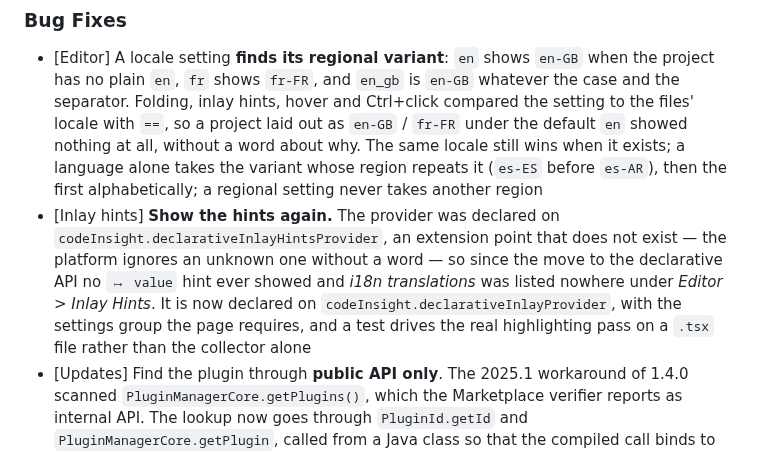
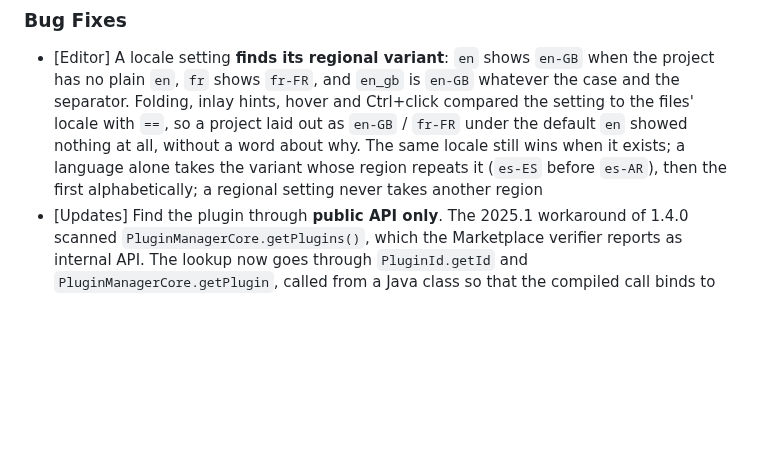
Before and after one commit to IBRAHIMDANS/i18nSupportPlus, a Markdown page: CHANGELOG.md, the part around the change. Drawn GitHub-style; blank space fills up the shorter version.

Commit message:
docs(changelog): drop the duplicate inlay hints entry of 1.5.0 (#649)

```diff
--- a/CHANGELOG.md
+++ b/CHANGELOG.md
@@ -308,7 +308,6 @@
 ### Bug Fixes
 
 - [Editor] A locale setting **finds its regional variant**: `en` shows `en-GB` when the project has no plain `en`, `fr` shows `fr-FR`, and `en_gb` is `en-GB` whatever the case and the separator. Folding, inlay hints, hover and Ctrl+click compared the setting to the files' locale with `==`, so a project laid out as `en-GB` / `fr-FR` under the default `en` showed nothing at all, without a word about why. The same locale still wins when it exists; a language alone takes the variant whose region repeats it (`es-ES` before `es-AR`), then the first alphabetically; a regional setting never takes another region
-- [Inlay hints] **Show the hints again.** The provider was declared on `codeInsight.declarativeInlayHintsProvider`, an extension point that does not exist — the platform ignores an unknown one without a word — so since the move to the declarative API no `↦ value` hint ever showed and *i18n translations* was listed nowhere under *Editor > Inlay Hints*. It is now declared on `codeInsight.declarativeInlayProvider`, with the settings group the page requires, and a test drives the real highlighting pass on a `.tsx` file rather than the collector alone
 - [Updates] Find the plugin through **public API only**. The 2025.1 workaround of 1.4.0 scanned `PluginManagerCore.getPlugins()`, which the Marketplace verifier reports as internal API. The lookup now goes through `PluginId.getId` and `PluginManagerCore.getPlugin`, called from a Java class so that the compiled call binds to the static method both 2025.1 and 2025.3 carry rather than to a Kotlin companion 2025.1 lacks
 - [Inlay hints] **Show the hints again.** The provider was declared on `codeInsight.declarativeInlayHintsProvider`, an extension point that does not exist — the platform ignores an unknown one without a word — so since the move to the declarative API no `↦ value` hint ever showed and *i18n translations* was listed nowhere under *Editor > Inlay Hints*. It is now declared on `codeInsight.declarativeInlayProvider`, with the settings group the page requires — and on JavaScript alone, since a `.tsx` collects the providers of its base languages too and one declaration per dialect rendered the same hint three times, the defect the gutter badges had. A **plural key** (`item_one` / `item_other`) now gets the hint of its first form; it was resolved without the plural separator and showed nothing. A test drives the real highlighting pass on a `.tsx` file rather than the collector alone
 
```
